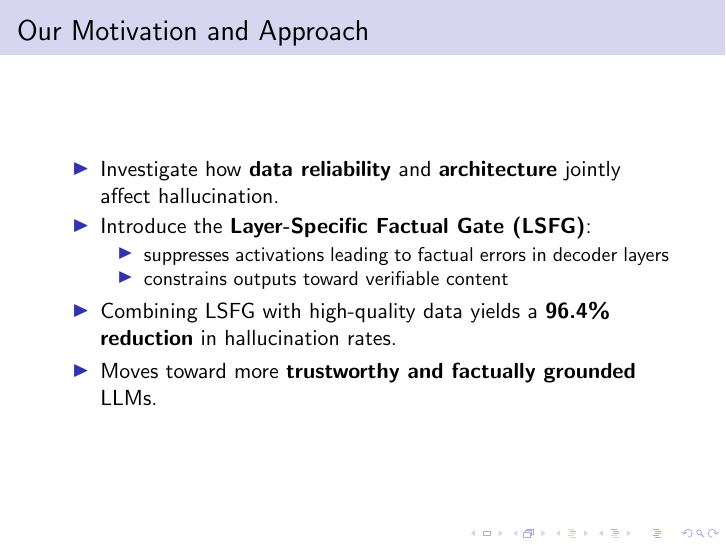
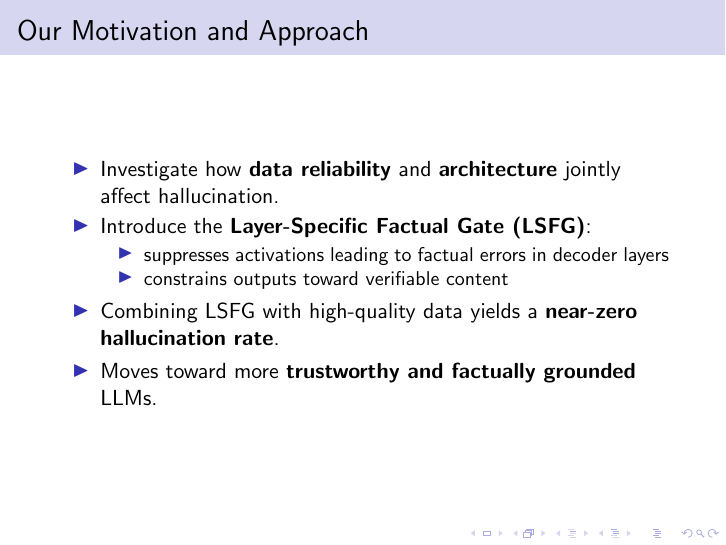
Before and after one commit to mosomedve-kutatasmodszertan/presentation, LaTeX slides (presentation.tex, which reads sections/introduction.tex): page 6 of 21. Compiled offline with pdfLaTeX.

Commit message:
modify hallucination rate in intro

```diff
--- a/sections/introduction.tex
+++ b/sections/introduction.tex
@@ -47,7 +47,7 @@
         \item suppresses activations leading to factual errors in decoder layers
         \item constrains outputs toward verifiable content
     \end{itemize}
-    \item Combining LSFG with high-quality data yields a \textbf{96.4\% reduction} in hallucination rates.
+    \item Combining LSFG with high-quality data yields a \textbf{near-zero hallucination rate}.
     \item Moves toward more \textbf{trustworthy and factually grounded} LLMs.
 \end{itemize}
 \end{frame}
```
Also changed, not shown: presentation.pdf, 3 other files.
